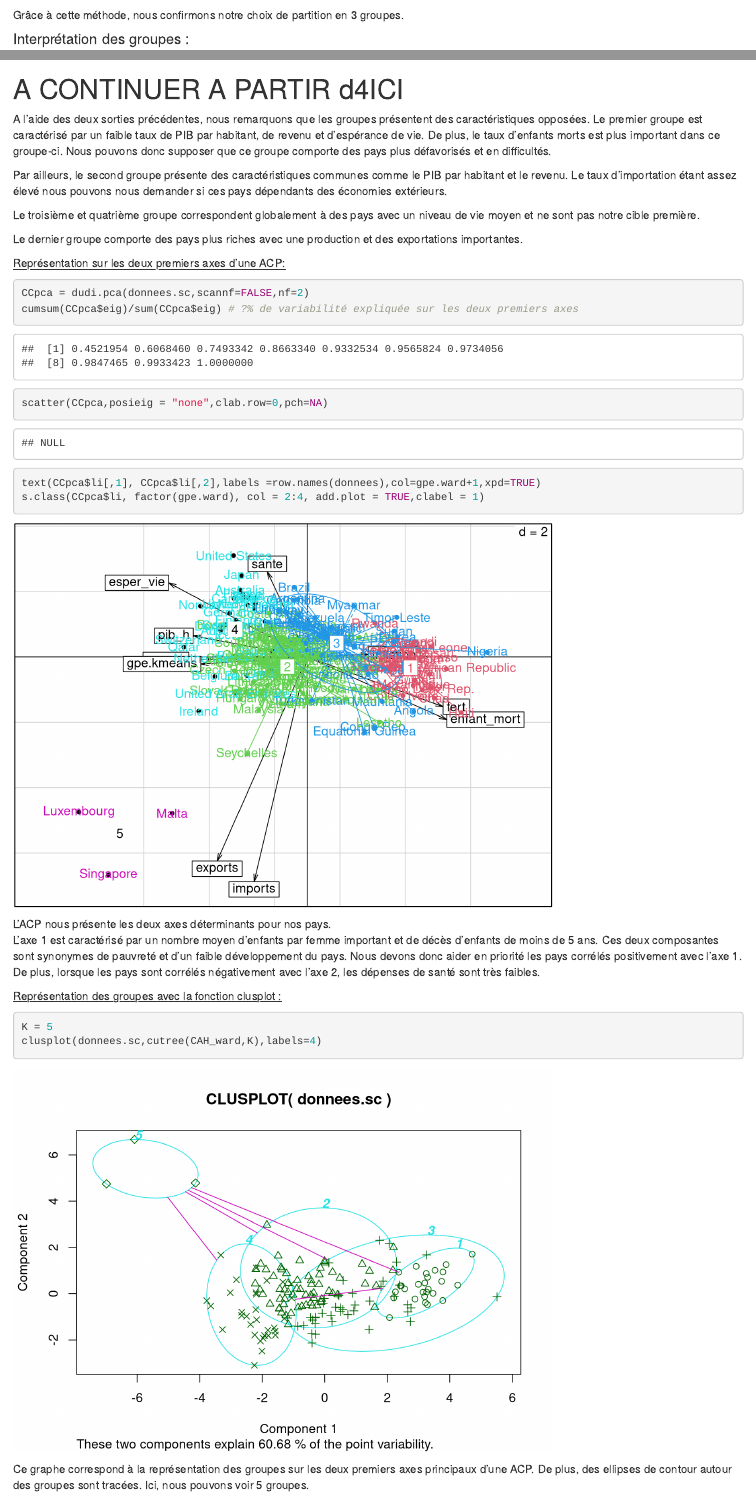
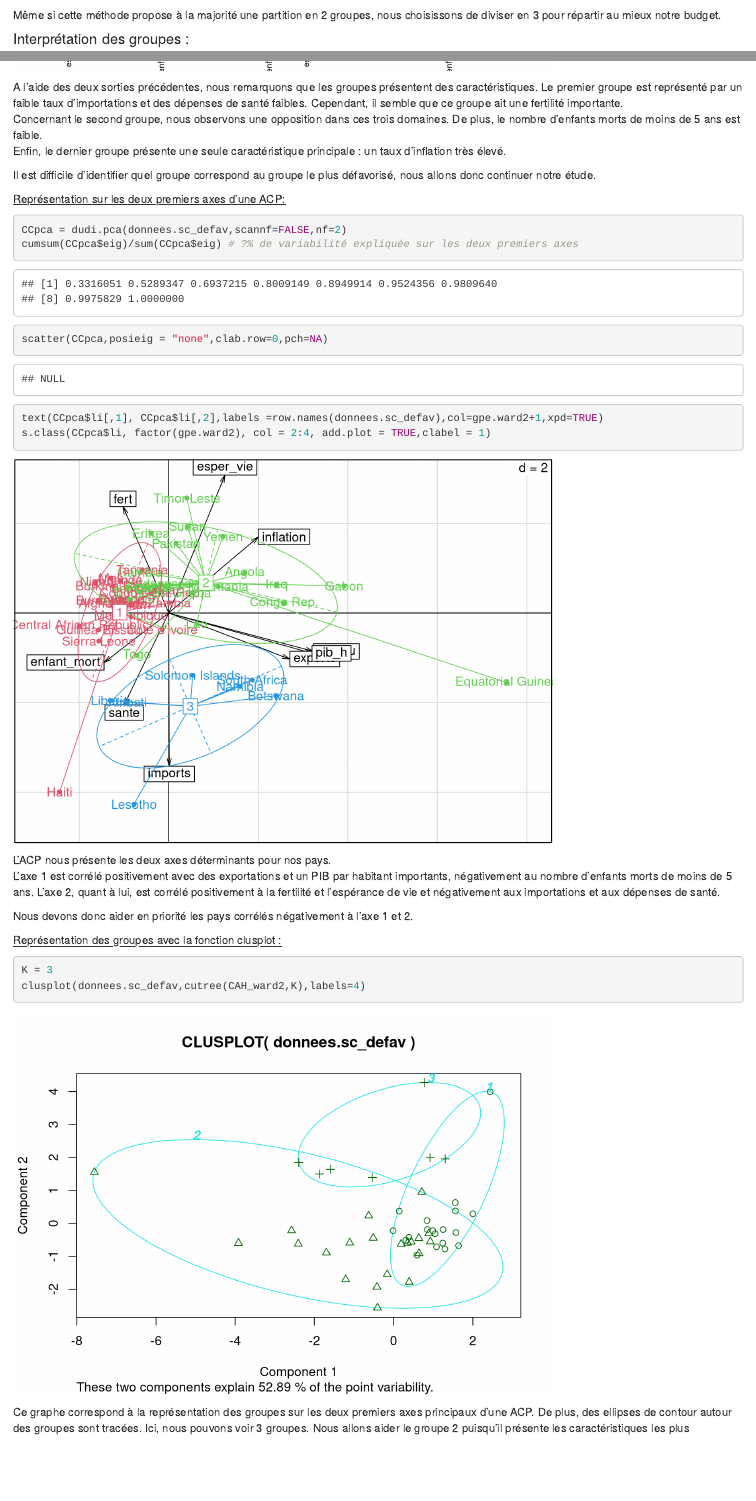
Before and after one commit to marieguib/2024_clustering_pays_aides, an R Markdown document (essai_k=5.Rmd): the page in a window 1100 px wide, from 7600 px down before the commit and from 7320 px down after it, so that both start at the same text, and a second part further down, joined at a grey line. Rendered offline with R 4.5, knitr and Pandoc, with nearby package versions; code that draws random numbers runs with fixed seeds of ours; some code elsewhere in the file could not run offline.

Commit message:
mercredi

````diff
--- a/essai_k=5.Rmd
+++ b/essai_k=5.Rmd
@@ -455,8 +450,7 @@ En conclusion, nous avons décidé de chosisir une partition en 3 groupes afin d
 ```{r}
 NbClust(donnees.sc_defav,min.nc = 2,max.nc = 15,method="ward.D",index="all")
 ```
-
-Grâce à cette méthode, nous confirmons notre choix de partition en 3 groupes.
+Même si cette méthode propose à la majorité une partition en 2 groupes, nous choisissons de diviser en 3 pour répartir au mieux notre budget.
 
 #### Interprétation des groupes :
 
@@ -489,36 +483,34 @@ interp_cah2
 ```{r}
 plot.catdes(interp_cah2,barplot = T)
 ```
-# A CONTINUER A PARTIR d4ICI
 
-A l'aide des deux sorties précédentes, nous remarquons que les groupes présentent des caractéristiques opposées. Le premier groupe est caractérisé par un faible taux de PIB par habitant, de revenu et d'espérance de vie.
-De plus, le taux d'enfants morts est plus important dans ce groupe-ci. Nous pouvons donc supposer que ce groupe comporte des pays plus défavorisés et en difficultés.\
+A l'aide des deux sorties précédentes, nous remarquons que les groupes présentent des caractéristiques. Le premier groupe est représenté par un faible taux d'importations et des dépenses de santé faibles. Cependant, il semble que ce groupe ait une fertilité importante.\
+Concernant le second groupe, nous observons une opposition dans ces trois domaines. De plus, le nombre d'enfants morts de moins de 5 ans est faible.\
+Enfin, le dernier groupe présente une seule caractéristique principale : un taux d'inflation très élevé.\
 
-Par ailleurs, le second groupe présente des caractéristiques communes comme le PIB par habitant et le revenu. Le taux d'importation étant assez élevé nous pouvons nous demander si ces pays dépendants des économies extérieurs. \
+Il est difficile d'identifier quel groupe correspond au groupe le plus défavorisé, nous allons donc continuer notre étude.
 
-Le troisième et quatrième groupe correspondent globalement à des pays avec un niveau de vie moyen et ne sont pas notre cible première. \
-
-Le dernier groupe comporte des pays plus riches avec une production et des exportations importantes.
 
 [Représentation sur les deux premiers axes d'une ACP:]{.underline}
 
 ```{r}
-CCpca = dudi.pca(donnees.sc,scannf=FALSE,nf=2)
+CCpca = dudi.pca(donnees.sc_defav,scannf=FALSE,nf=2)
 cumsum(CCpca$eig)/sum(CCpca$eig) # ?% de variabilité expliquée sur les deux premiers axes
 scatter(CCpca,posieig = "none",clab.row=0,pch=NA)
-text(CCpca$li[,1], CCpca$li[,2],labels =row.names(donnees),col=gpe.ward+1,xpd=TRUE)
-s.class(CCpca$li, factor(gpe.ward), col = 2:4, add.plot = TRUE,clabel = 1)
+text(CCpca$li[,1], CCpca$li[,2],labels =row.names(donnees.sc_defav),col=gpe.ward2+1,xpd=TRUE)
+s.class(CCpca$li, factor(gpe.ward2), col = 2:4, add.plot = TRUE,clabel = 1)
 ```
 
 L'ACP nous présente les deux axes déterminants pour nos pays. \
-L'axe 1 est caractérisé par un nombre moyen d'enfants par femme important et de décès d'enfants de moins de 5 ans. Ces deux composantes sont synonymes de pauvreté et d'un faible développement du pays. Nous devons donc aider en priorité les pays corrélés positivement avec l'axe 1. \
-De plus, lorsque les pays sont corrélés négativement avec l'axe 2, les dépenses de santé sont très faibles. \
+L'axe 1 est corrélé positivement avec des exportations et un PIB par habitant importants, négativement au nombre d'enfants morts de moins de 5 ans. L'axe 2, quant à lui, est corrélé positivement à la fertilité et l'espérance de vie et négativement aux importations et aux dépenses de santé.
+
+Nous devons donc aider en priorité les pays corrélés négativement à l'axe 1 et 2. \
 
 [Représentation des groupes avec la fonction clusplot :]{.underline}
 
 ```{r}
-K = 5
-clusplot(donnees.sc,cutree(CAH_ward,K),labels=4)
+K = 3
+clusplot(donnees.sc_defav,cutree(CAH_ward2,K),labels=4)
 ```
 
-Ce graphe correspond à la représentation des groupes sur les deux premiers axes principaux d'une ACP. De plus, des ellipses de contour autour des groupes sont tracées. Ici, nous pouvons voir 5 groupes.
+Ce graphe correspond à la représentation des groupes sur les deux premiers axes principaux d'une ACP. De plus, des ellipses de contour autour des groupes sont tracées. Ici, nous pouvons voir 3 groupes. Nous allons aider le groupe 2 puisqu'il présente les caractéristiques les plus défavorables de notre partionnement.
````
Also changed, not shown: essai_k=5.Rmd (40 more changed lines).
